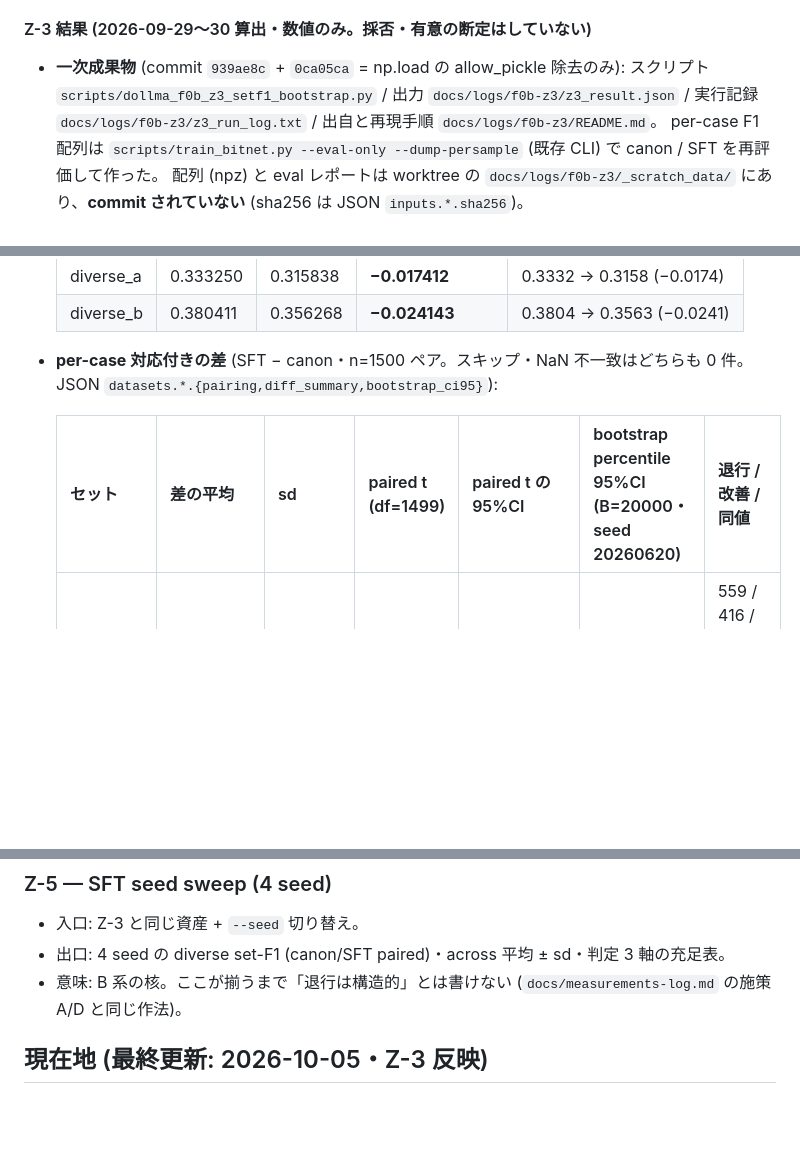
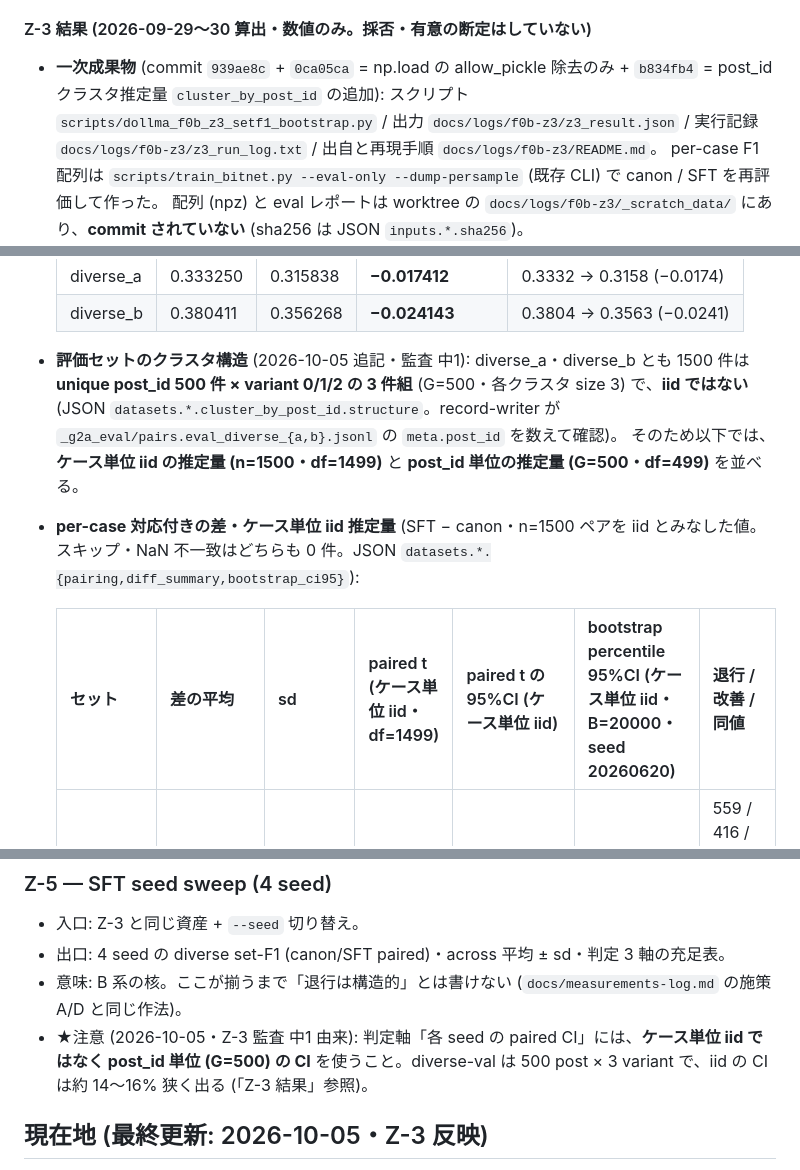
Before and after one commit to sdkikgeneral-spec/dollama, a Markdown page: docs/f0b-reverification-plan.md, 3 parts joined by grey strips. GitHub-like rendering; blank space fills up the shorter version.

```diff
--- a/docs/f0b-reverification-plan.md
+++ b/docs/f0b-reverification-plan.md
@@ -256,7 +256,7 @@
 - 出口: canon vs SFT の per-case F1 差の 95%CI (diverse_a / diverse_b)。seed は既存と同じ 20260620 に固定し **同一 seed 内の識別力**だけを見る (seed 間は Z-5)。
 
 #### Z-3 結果 (2026-09-29〜30 算出・**数値のみ。採否・有意の断定はしていない**)
-- **一次成果物** (commit `939ae8c` + `0ca05ca` = np.load の allow_pickle 除去のみ): スクリプト `scripts/dollma_f0b_z3_setf1_bootstrap.py` /
+- **一次成果物** (commit `939ae8c` + `0ca05ca` = np.load の allow_pickle 除去のみ + `b834fb4` = post_id クラスタ推定量 `cluster_by_post_id` の追加): スクリプト `scripts/dollma_f0b_z3_setf1_bootstrap.py` /
   出力 `docs/logs/f0b-z3/z3_result.json` / 実行記録 `docs/logs/f0b-z3/z3_run_log.txt` / 出自と再現手順 `docs/logs/f0b-z3/README.md`。
   per-case F1 配列は `scripts/train_bitnet.py --eval-only --dump-persample` (既存 CLI) で canon / SFT を再評価して作った。
   配列 (npz) と eval レポートは worktree の `docs/logs/f0b-z3/_scratch_data/` にあり、**commit されていない** (sha256 は JSON `inputs.*.sha256`)。
@@ -273,9 +273,12 @@
   | diverse_a | 0.333250 | 0.315838 | **−0.017412** | 0.3332 → 0.3158 (−0.0174) |
   | diverse_b | 0.380411 | 0.356268 | **−0.024143** | 0.3804 → 0.3563 (−0.0241) |
 
-- **per-case 対応付きの差** (SFT − canon・n=1500 ペア。スキップ・NaN 不一致はどちらも 0 件。JSON `datasets.*.{pairing,diff_summary,bootstrap_ci95}`):
+- **評価セットのクラスタ構造** (2026-10-05 追記・監査 中1): diverse_a・diverse_b とも 1500 件は **unique post_id 500 件 × variant 0/1/2 の 3 件組** (G=500・各クラスタ size 3) で、**iid ではない**
+  (JSON `datasets.*.cluster_by_post_id.structure`。record-writer が `_g2a_eval/pairs.eval_diverse_{a,b}.jsonl` の `meta.post_id` を数えて確認)。
+  そのため以下では、**ケース単位 iid の推定量 (n=1500・df=1499)** と **post_id 単位の推定量 (G=500・df=499)** を並べる。
+- **per-case 対応付きの差・ケース単位 iid 推定量** (SFT − canon・n=1500 ペアを iid とみなした値。スキップ・NaN 不一致はどちらも 0 件。JSON `datasets.*.{pairing,diff_summary,bootstrap_ci95}`):
 
-  | セット | 差の平均 | sd | paired t (df=1499) | paired t の 95%CI | bootstrap percentile 95%CI (B=20000・seed 20260620) | 退行 / 改善 / 同値 |
+  | セット | 差の平均 | sd | paired t (ケース単位 iid・df=1499) | paired t の 95%CI (ケース単位 iid) | bootstrap percentile 95%CI (ケース単位 iid・B=20000・seed 20260620) | 退行 / 改善 / 同値 |
   |---|---|---|---|---|---|---|
   | diverse_a | −0.017412 | 0.09542 | **−7.07** | [−0.022244, −0.012579] | **[−0.022167, −0.012620]** | 559 / 416 / 525 件 = 37.3 / 27.7 / 35.0% |
   | diverse_b | −0.024143 | 0.10520 | **−8.89** | [−0.029471, −0.018815] | **[−0.029525, −0.018794]** | 614 / 415 / 471 件 = 40.9 / 27.7 / 31.4% |
@@ -306,6 +324,7 @@
 - 入口: Z-3 と同じ資産 + `--seed` 切り替え。
 - 出口: 4 seed の diverse set-F1 (canon/SFT paired)・across 平均 ± sd・判定 3 軸の充足表。
 - 意味: B 系の核。ここが揃うまで「退行は構造的」とは書けない (`docs/measurements-log.md` の施策 A/D と同じ作法)。
+- ★注意 (2026-10-05・Z-3 監査 中1 由来): 判定軸「各 seed の paired CI」には、**ケース単位 iid ではなく post_id 単位 (G=500) の CI** を使うこと。diverse-val は 500 post × 3 variant で、iid の CI は約 14〜16% 狭く出る (「Z-3 結果」参照)。
 
 ## 現在地 (最終更新: 2026-10-05・Z-3 反映)
 - ✅ 監査 BLOCK (2026-09-27) の指摘を記録側で是正 (元台帳 / roadmap / measurements-log / CLAUDE.md / model-trainer.md) = commit `351648d` / `951148b`。
```
Also changed, not shown: other parts of docs/f0b-reverification-plan.md (+20 -3 lines), docs/measurements-log.md (+1 -1 lines), 1 other file.
